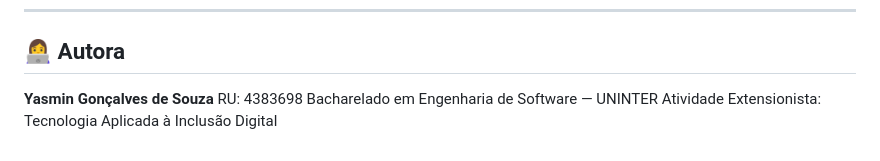
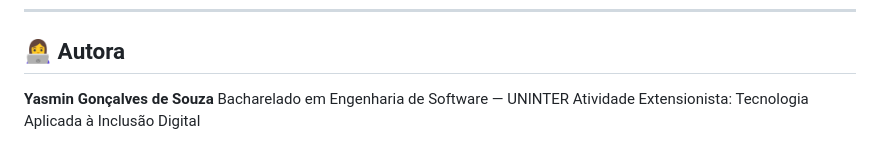
Before and after one commit to hi-myn/simulador-alerta-bueiro, a Markdown page: README.md, the part around the change. GitHub-like rendering.

Commit message:
Update author section in README
Removed student ID from the author section.

```diff
--- a/README.md
+++ b/README.md
@@ -230,6 +230,5 @@ Projeto acadêmico desenvolvido para fins educacionais, sem fins comerciais.
 ## 👩‍💻 Autora
 
 **Yasmin Gonçalves de Souza**
-RU: 4383698
 Bacharelado em Engenharia de Software — UNINTER
 Atividade Extensionista: Tecnologia Aplicada à Inclusão Digital
```
